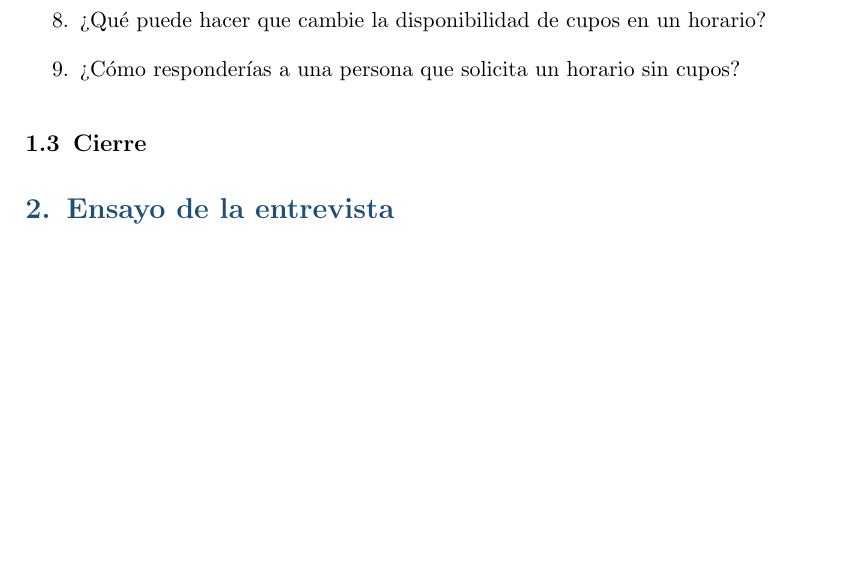
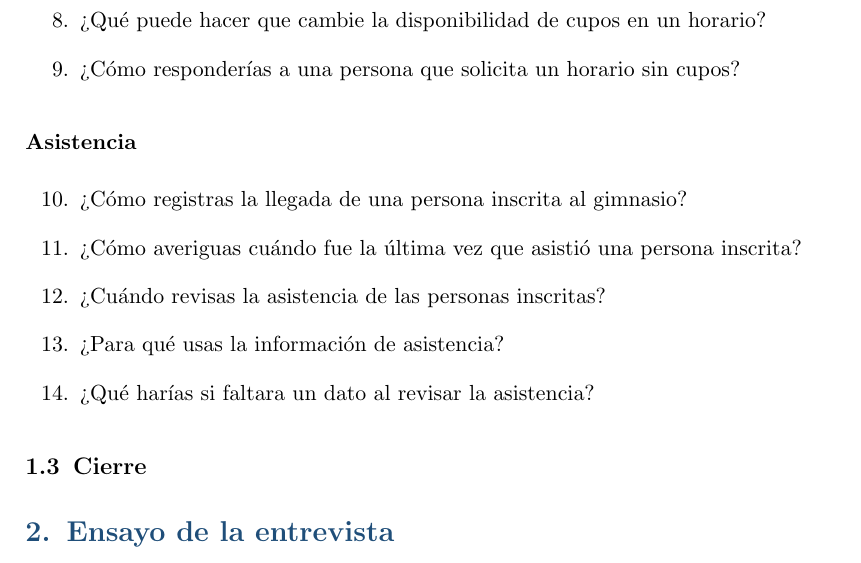
Before and after one commit to JaleXHolguin/ISR401-Holguin-Jonathan, a LaTeX document (GA/TL-02/main.tex): part of page 2 of 2, cut so that both start at the same text, the shorter picture padded with empty space. Compiled offline with pdfLaTeX.

Commit message:
Add questions about attendance in main.tex

```diff
--- a/GA/TL-02/main.tex
+++ b/GA/TL-02/main.tex
@@ -120,6 +120,17 @@
     \item ¿Cómo responderías a una persona que solicita un horario sin cupos?
 \end{enumerate}
 
+\subsubsection*{Asistencia}
+
+\begin{enumerate}
+    \setcounter{enumi}{9}
+    \item ¿Cómo registras la llegada de una persona inscrita al gimnasio?
+    \item ¿Cómo averiguas cuándo fue la última vez que asistió una persona inscrita?
+    \item ¿Cuándo revisas la asistencia de las personas inscritas?
+    \item ¿Para qué usas la información de asistencia?
+    \item ¿Qué harías si faltara un dato al revisar la asistencia?
+\end{enumerate}
+
 \subsection{Cierre}
 
 \section{Ensayo de la entrevista}
```
